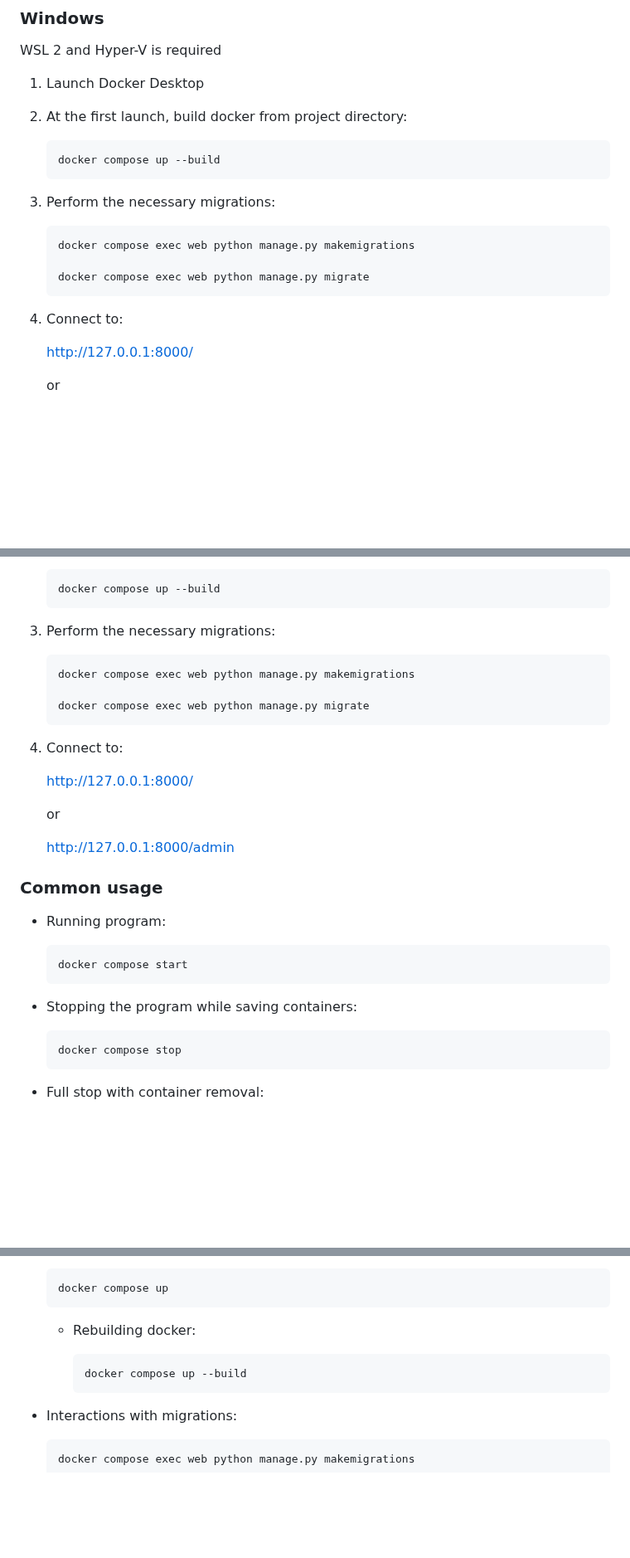
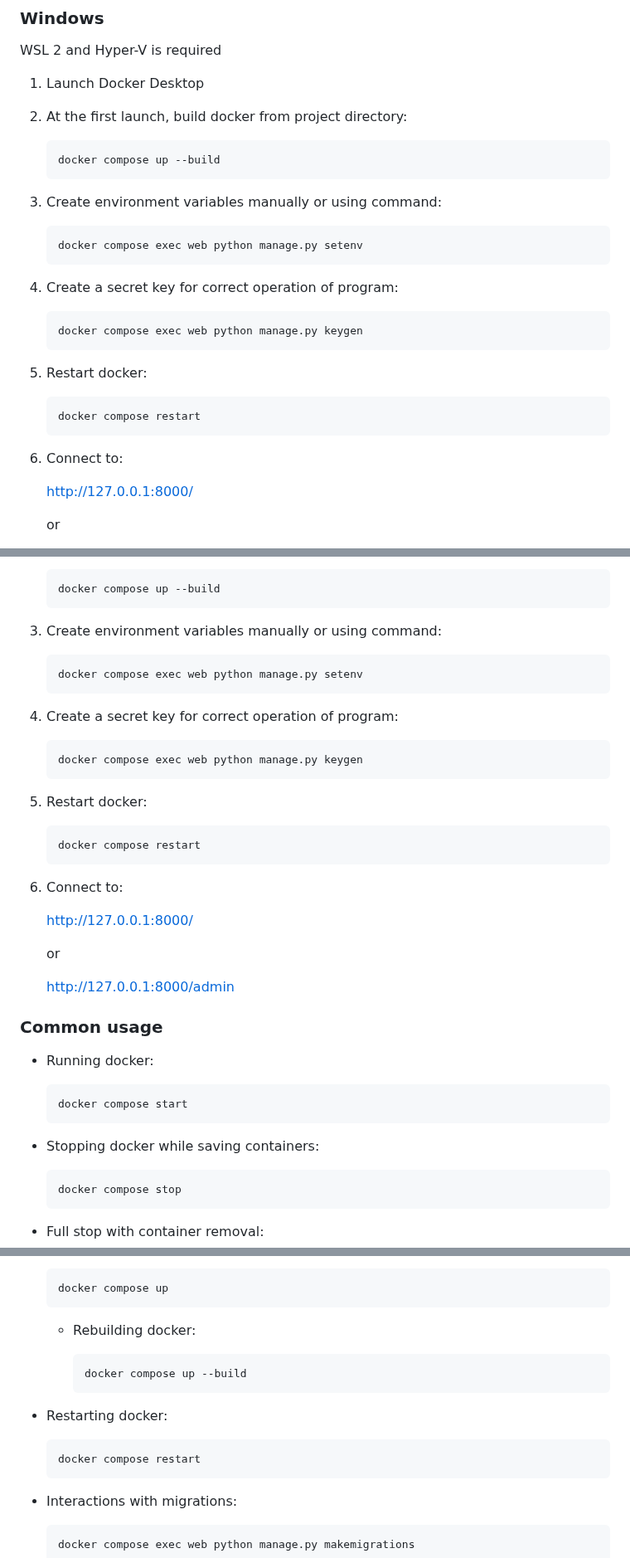
Before and after one commit to Undertaker049/ska, a Markdown page: README.md, 3 parts joined by grey strips. Shown at 83% size. Drawn GitHub-style; blank space fills up the shorter version.

````diff
--- a/README.md
+++ b/README.md
@@ -32,15 +32,25 @@ WSL 2 and Hyper-V is required
 	docker compose up --build
 	```
 
-3. Perform the necessary migrations:
+3. Create environment variables manually or using command:
 
   	```
-  	docker compose exec web python manage.py makemigrations
-
-  	docker compose exec web python manage.py migrate
+  	docker compose exec web python manage.py setenv
   	```
 
-4. Connect to:
+4. Create a secret key for correct operation of program:
+
+	```
+ 	docker compose exec web python manage.py keygen
+ 	```
+
+5. Restart docker:
+
+	```
+ 	docker compose restart
+ 	```
+
+6. Connect to:
 
    	<http://127.0.0.1:8000/>
 
@@ -64,15 +74,25 @@ WSL 2 and Hyper-V is required
 	docker compose up --build
 	```
 
-4. Perform the necessary migrations:
+4. Create environment variables manually or using command:
 
   	```
-  	docker compose exec web python manage.py makemigrations
-
-  	docker compose exec web python manage.py migrate
+  	docker compose exec web python manage.py setenv
   	```
 
-5. Connect to:
+5. Create a secret key for correct operation of program:
+
+	```
+ 	docker compose exec web python manage.py keygen
+ 	```
+
+6. Restart docker:
+
+	```
+ 	docker compose restart
+ 	```
+
+7. Connect to:
 
    	<http://127.0.0.1:8000/>
 
@@ -82,13 +102,13 @@ WSL 2 and Hyper-V is required
 
 ### Common usage
 
-- Running program:
+- Running docker:
 
 	```
 	docker compose start
 	```
 
-- Stopping the program while saving containers:
+- Stopping docker while saving containers:
 
 	```
 	docker compose stop
@@ -118,6 +138,12 @@ WSL 2 and Hyper-V is required
 		 docker compose up --build
 		 ```
 
+- Restarting docker:
+
+  	```
+  	docker compose restart
+  	```
+
 - Interactions with migrations:
 
   	```
````
Also changed, not shown: other parts of README.md (+47 -1 lines).
